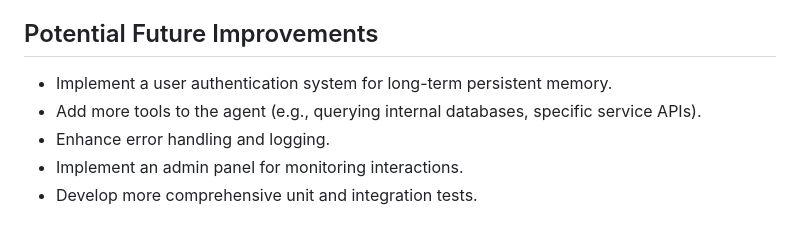
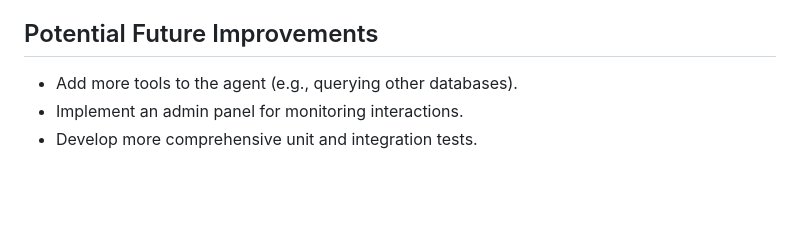
Before and after one commit to estebanrucan/global-agent-hackathon-may-2025, a Markdown page: README.md, the part around the change. GitHub-like rendering; blank space fills up the shorter version.

```diff
--- a/README.md
+++ b/README.md
@@ -172,9 +172,7 @@ To generate and view an HTML coverage report:
 
 ## Potential Future Improvements
 
-*   Implement a user authentication system for long-term persistent memory.
-*   Add more tools to the agent (e.g., querying internal databases, specific service APIs).
-*   Enhance error handling and logging.
+*   Add more tools to the agent (e.g., querying other databases).
 *   Implement an admin panel for monitoring interactions.
 *   Develop more comprehensive unit and integration tests.
 
```
